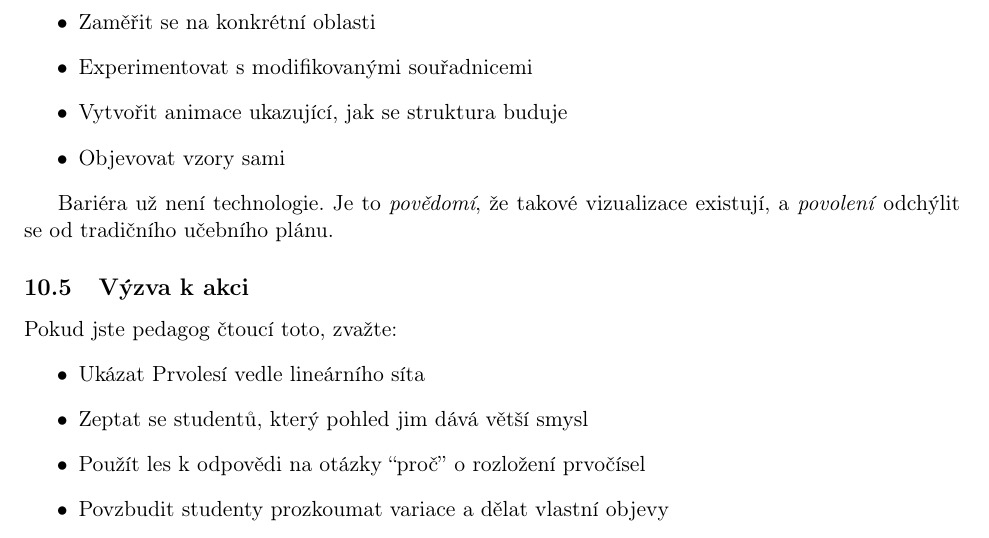
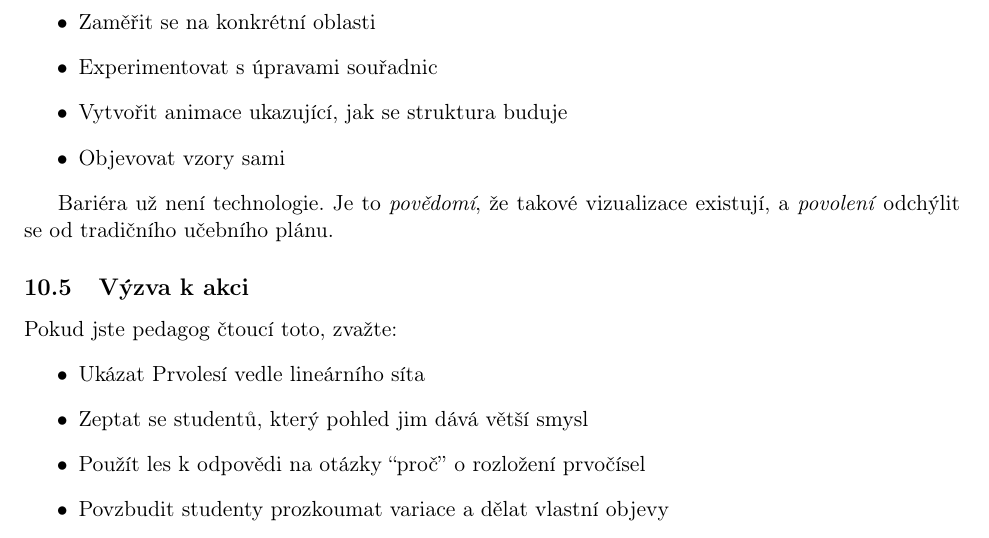
Before and after one commit to popojan/orbit, a LaTeX paper (docs/papers/primal-forest-paper-cs.tex): part of page 10 of 14, cut so that both start at the same text. Compiled offline with pdfLaTeX.

Commit message:
refine(primal-forest-cs): úpravy souřadnic místo modifikovaných
Jednoduší a přirozenější formulace v sekci 10.4.

```diff
--- a/docs/papers/primal-forest-paper-cs.tex
+++ b/docs/papers/primal-forest-paper-cs.tex
@@ -327,7 +327,7 @@ S moderními výpočetními nástroji---Wolfram Language, Python s matplotlib, G
 \begin{itemize}
 \item Vykreslovat vizualizace pro různé rozsahy čísel
 \item Zaměřit se na konkrétní oblasti
-\item Experimentovat s modifikovanými souřadnicemi
+\item Experimentovat s úpravami souřadnic
 \item Vytvořit animace ukazující, jak se struktura buduje
 \item Objevovat vzory sami
 \end{itemize}
```
